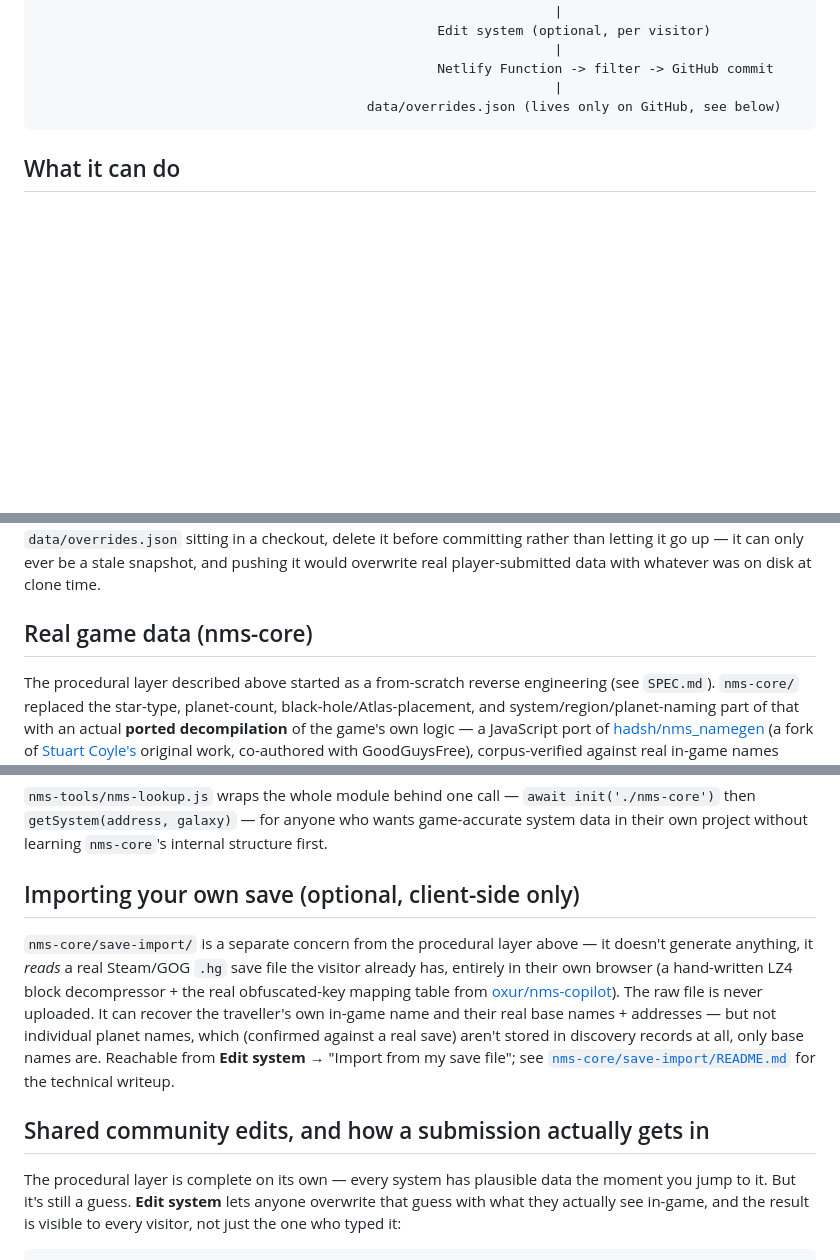
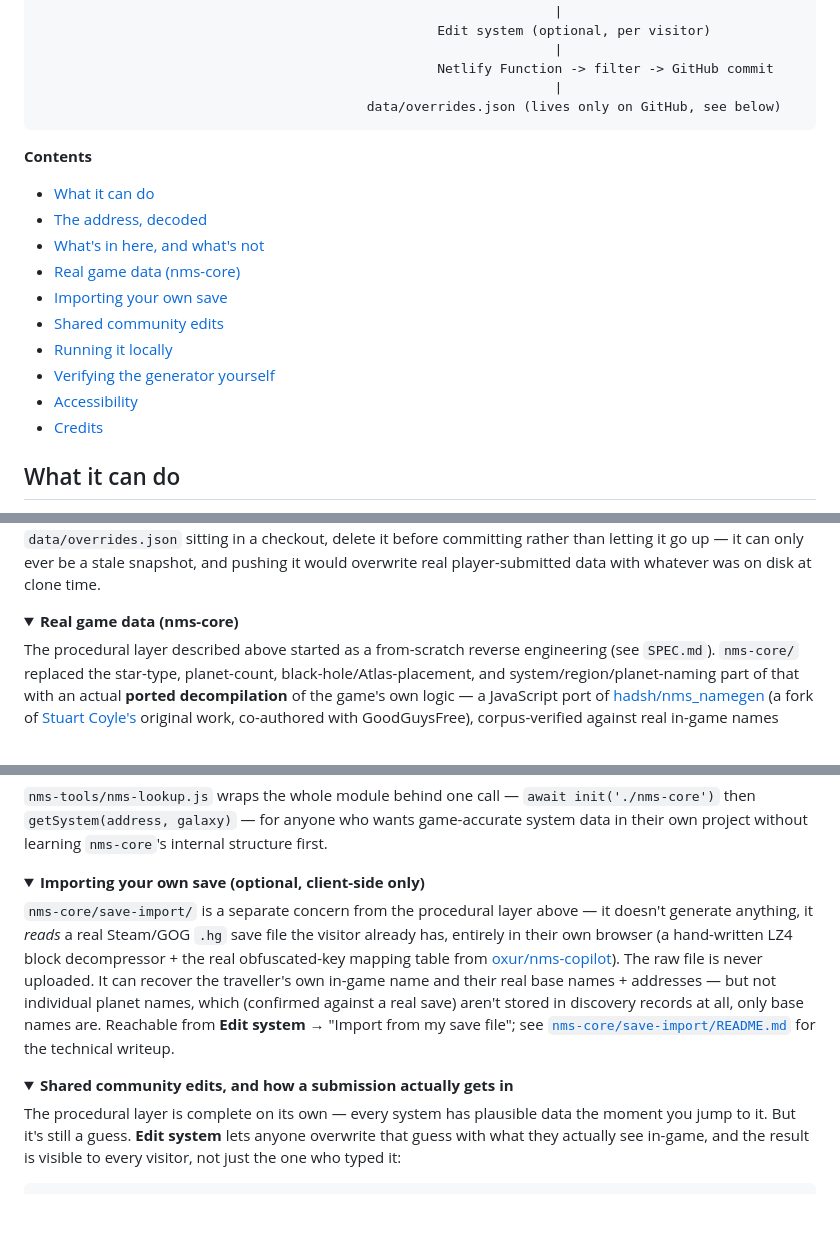
Before and after one commit to elegra1965-source/nms-galactic-map, a Markdown page: README.md, 3 parts joined by grey strips. Drawn GitHub-style; folded sections open; blank space fills up the shorter version.

````diff
--- a/README.md
+++ b/README.md
@@ -25,6 +25,19 @@ portal address  ->  12 hex glyphs  ->  signed 3D voxel coordinate
                                                                   |
                                           data/overrides.json (lives only on GitHub, see below)
 ```
+
+**Contents**
+
+- [What it can do](#what-it-can-do)
+- [The address, decoded](#the-address-decoded)
+- [What's in here, and what's not](#whats-in-here-and-whats-not)
+- [Real game data (nms-core)](#real-game-data-nms-core)
+- [Importing your own save](#importing-your-own-save-optional-client-side-only)
+- [Shared community edits](#shared-community-edits-and-how-a-submission-actually-gets-in)
+- [Running it locally](#running-it-locally)
+- [Verifying the generator yourself](#verifying-the-generator-yourself)
+- [Accessibility](#accessibility)
+- [Credits](#credits)
 
 ## What it can do
 
@@ -316,7 +333,10 @@ delete it before committing rather than letting it go up — it can only ever
 be a stale snapshot, and pushing it would overwrite real player-submitted
 data with whatever was on disk at clone time.
 
-## Real game data (nms-core)
+</details>
+
+<details id="real-game-data-nms-core">
+<summary><strong>Real game data (nms-core)</strong></summary>
 
 The procedural layer described above started as a from-scratch reverse
 engineering (see `SPEC.md`). `nms-core/` replaced the star-type, planet-count,
@@ -343,7 +363,10 @@ list).
 who wants game-accurate system data in their own project without learning
 `nms-core`'s internal structure first.
 
-## Importing your own save (optional, client-side only)
+</details>
+
+<details id="importing-your-own-save-optional-client-side-only">
+<summary><strong>Importing your own save (optional, client-side only)</strong></summary>
 
 `nms-core/save-import/` is a separate concern from the procedural layer
 above — it doesn't generate anything, it *reads* a real Steam/GOG `.hg`
@@ -358,7 +381,10 @@ records at all, only base names are. Reachable from **Edit system** →
 [`nms-core/save-import/README.md`](nms-core/save-import/README.md) for
 the technical writeup.
 
-## Shared community edits, and how a submission actually gets in
+</details>
+
+<details id="shared-community-edits-and-how-a-submission-actually-gets-in">
+<summary><strong>Shared community edits, and how a submission actually gets in</strong></summary>
 
 The procedural layer is complete on its own — every system has plausible
 data the moment you jump to it. But it's still a guess. **Edit system** lets
````
Also changed, not shown: other parts of README.md (+16 -4 lines).
